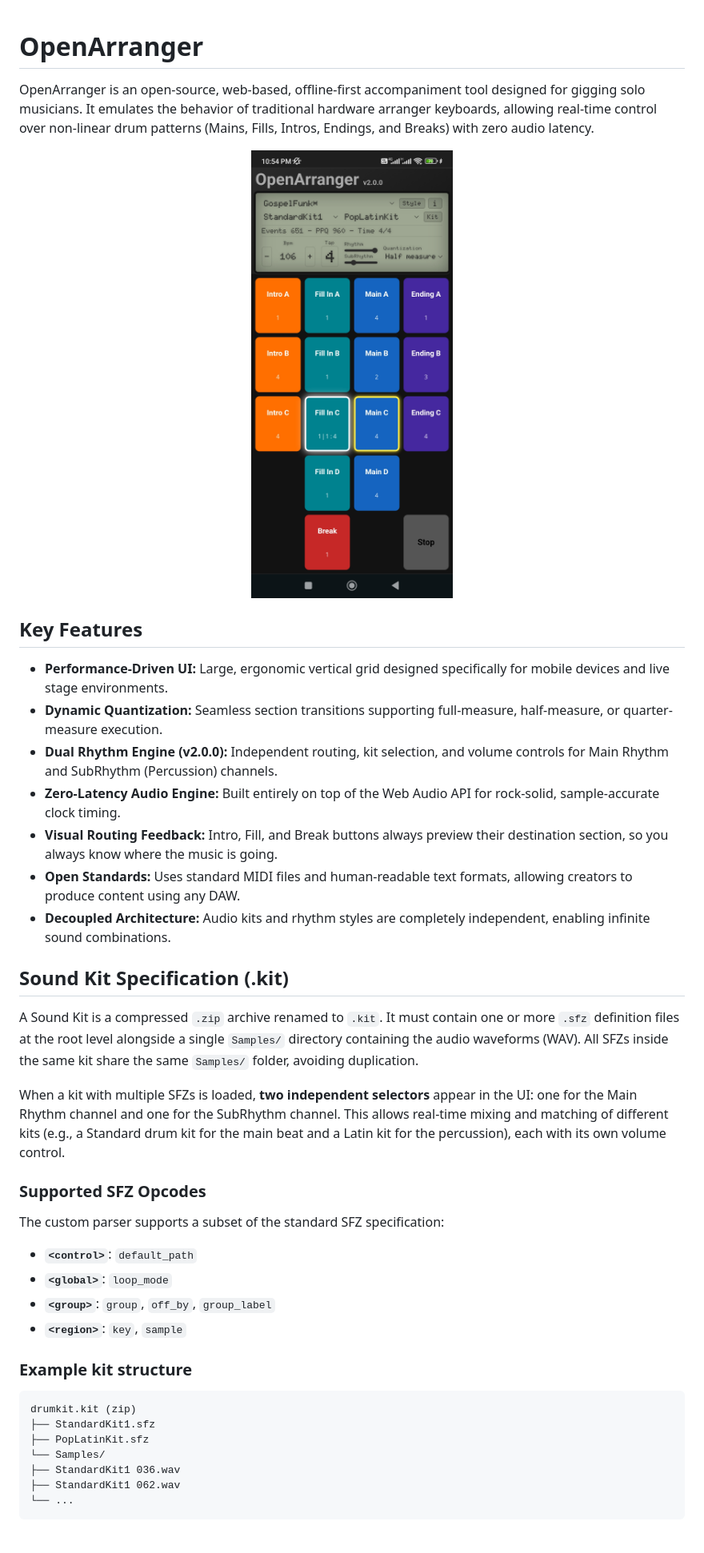
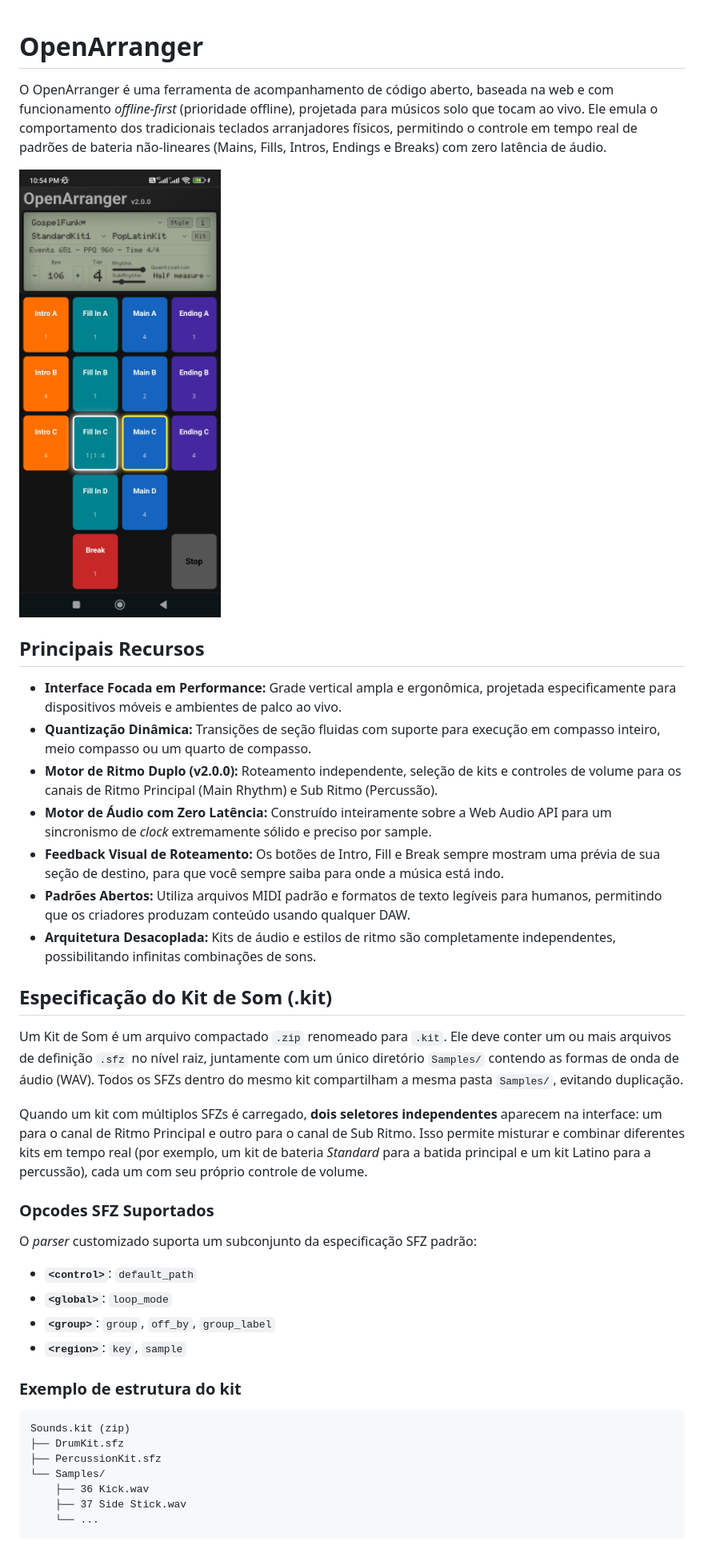
Before and after one commit to realsigmamusic/openarranger, a Markdown page: README.md, the part around one of its changes. Shown at 80% size. Drawn GitHub-style.

````diff
--- a/README.md
+++ b/README.md
@@ -1,38 +1,43 @@
 # OpenArranger
-OpenArranger is an open-source, web-based, offline-first accompaniment tool designed for gigging solo musicians. It emulates the behavior of traditional hardware arranger keyboards, allowing real-time control over non-linear drum patterns (Mains, Fills, Intros, Endings, and Breaks) with zero audio latency.
 
-<img src="screenshot.jpg" width="100%">
+O OpenArranger é uma ferramenta de acompanhamento de código aberto, baseada na web e com funcionamento *offline-first* (prioridade offline), projetada para músicos solo que tocam ao vivo. Ele emula o comportamento dos tradicionais teclados arranjadores físicos, permitindo o controle em tempo real de padrões de bateria não-lineares (Mains, Fills, Intros, Endings e Breaks) com zero latência de áudio.
 
-## Key Features
-- **Performance-Driven UI:** Large, ergonomic vertical grid designed specifically for mobile devices and live stage environments.
-- **Dynamic Quantization:** Seamless section transitions supporting full-measure, half-measure, or quarter-measure execution.
-- **Dual Rhythm Engine (v2.0.0):** Independent routing, kit selection, and volume controls for Main Rhythm and SubRhythm (Percussion) channels.
-- **Zero-Latency Audio Engine:** Built entirely on top of the Web Audio API for rock-solid, sample-accurate clock timing.
-- **Visual Routing Feedback:** Intro, Fill, and Break buttons always preview their destination section, so you always know where the music is going.
-- **Open Standards:** Uses standard MIDI files and human-readable text formats, allowing creators to produce content using any DAW.
-- **Decoupled Architecture:** Audio kits and rhythm styles are completely independent, enabling infinite sound combinations.
+![Screenshot.jpg](screenshot.jpg)
 
-## Sound Kit Specification (.kit)
-A Sound Kit is a compressed `.zip` archive renamed to `.kit`. It must contain one or more `.sfz` definition files at the root level alongside a single `Samples/` directory containing the audio waveforms (WAV). All SFZs inside the same kit share the same `Samples/` folder, avoiding duplication.
+## Principais Recursos
 
-When a kit with multiple SFZs is loaded, **two independent selectors** appear in the UI: one for the Main Rhythm channel and one for the SubRhythm channel. This allows real-time mixing and matching of different kits (e.g., a Standard drum kit for the main beat and a Latin kit for the percussion), each with its own volume control.
+* **Interface Focada em Performance:** Grade vertical ampla e ergonômica, projetada especificamente para dispositivos móveis e ambientes de palco ao vivo.
+* **Quantização Dinâmica:** Transições de seção fluidas com suporte para execução em compasso inteiro, meio compasso ou um quarto de compasso.
+* **Motor de Ritmo Duplo (v2.0.0):** Roteamento independente, seleção de kits e controles de volume para os canais de Ritmo Principal (Main Rhythm) e Sub Ritmo (Percussão).
+* **Motor de Áudio com Zero Latência:** Construído inteiramente sobre a Web Audio API para um sincronismo de *clock* extremamente sólido e preciso por sample.
+* **Feedback Visual de Roteamento:** Os botões de Intro, Fill e Break sempre mostram uma prévia de sua seção de destino, para que você sempre saiba para onde a música está indo.
+* **Padrões Abertos:** Utiliza arquivos MIDI padrão e formatos de texto legíveis para humanos, permitindo que os criadores produzam conteúdo usando qualquer DAW.
+* **Arquitetura Desacoplada:** Kits de áudio e estilos de ritmo são completamente independentes, possibilitando infinitas combinações de sons.
 
-### Supported SFZ Opcodes
-The custom parser supports a subset of the standard SFZ specification:
+## Especificação do Kit de Som (.kit)
 
-- **`<control>`**: `default_path`
-- **`<global>`**: `loop_mode`
-- **`<group>`**: `group`, `off_by`, `group_label`
-- **`<region>`**: `key`, `sample`
+Um Kit de Som é um arquivo compactado `.zip` renomeado para `.kit`. Ele deve conter um ou mais arquivos de definição `.sfz` no nível raiz, juntamente com um único diretório `Samples/` contendo as formas de onda de áudio (WAV). Todos os SFZs dentro do mesmo kit compartilham a mesma pasta `Samples/`, evitando duplicação.
 
-### Example kit structure
+Quando um kit com múltiplos SFZs é carregado, **dois seletores independentes** aparecem na interface: um para o canal de Ritmo Principal e outro para o canal de Sub Ritmo. Isso permite misturar e combinar diferentes kits em tempo real (por exemplo, um kit de bateria *Standard* para a batida principal e um kit Latino para a percussão), cada um com seu próprio controle de volume.
+
+### Opcodes SFZ Suportados
+
+O *parser* customizado suporta um subconjunto da especificação SFZ padrão:
+
+* **`<control>`**: `default_path`
+* **`<global>`**: `loop_mode`
+* **`<group>`**: `group`, `off_by`, `group_label`
+* **`<region>`**: `key`, `sample`
+
+### Exemplo de estrutura do kit
+
 ```
-drumkit.kit (zip)
-├── StandardKit1.sfz
-├── PopLatinKit.sfz
+Sounds.kit (zip)
+├── DrumKit.sfz
+├── PercussionKit.sfz
 └── Samples/
-├── StandardKit1 036.wav
-├── StandardKit1 062.wav
-└── ...
+    ├── 36 Kick.wav
+    ├── 37 Side Stick.wav
+    └── ...
 ```
 
````
Also changed, not shown: other parts of README.md (+45 -40 lines).
